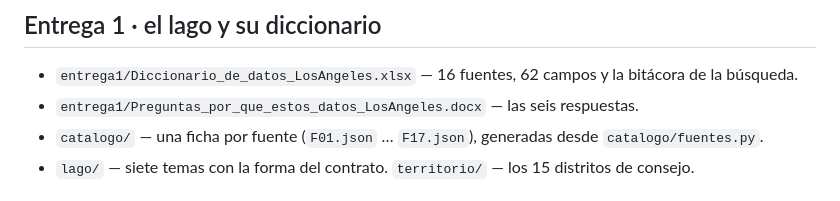
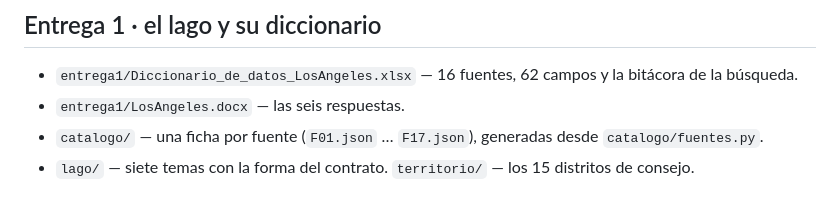
Before and after one commit to jalvarez01/Los-Angeles, a Markdown page: README.md, the part around the change. Rendered like a GitHub page.

Commit message:
arregla enlace al word

```diff
--- a/README.md
+++ b/README.md
@@ -6,7 +6,7 @@
 ## Entrega 1 · el lago y su diccionario
 
 - `entrega1/Diccionario_de_datos_LosAngeles.xlsx` — 16 fuentes, 62 campos y la bitácora de la búsqueda.
-- `entrega1/Preguntas_por_que_estos_datos_LosAngeles.docx` — las seis respuestas.
+- `entrega1/LosAngeles.docx` — las seis respuestas.
 - `catalogo/` — una ficha por fuente (`F01.json` … `F17.json`), generadas desde `catalogo/fuentes.py`.
 - `lago/` — siete temas con la forma del contrato. `territorio/` — los 15 distritos de consejo.
 
```
